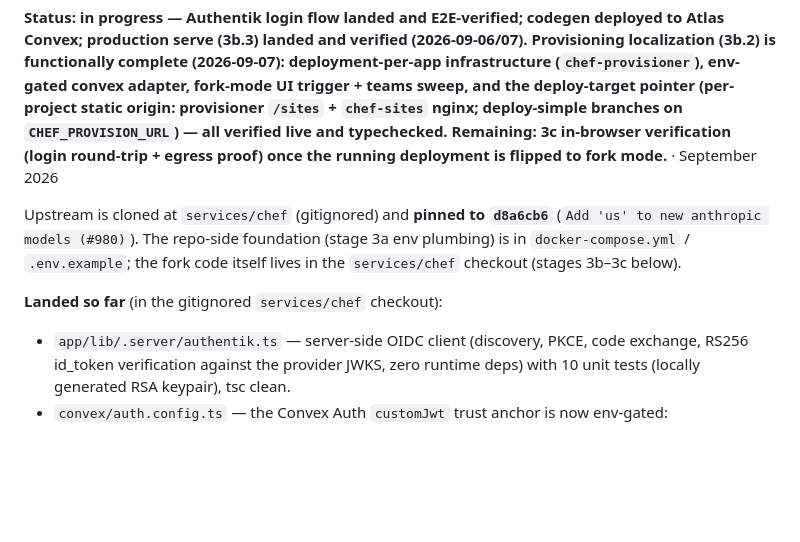
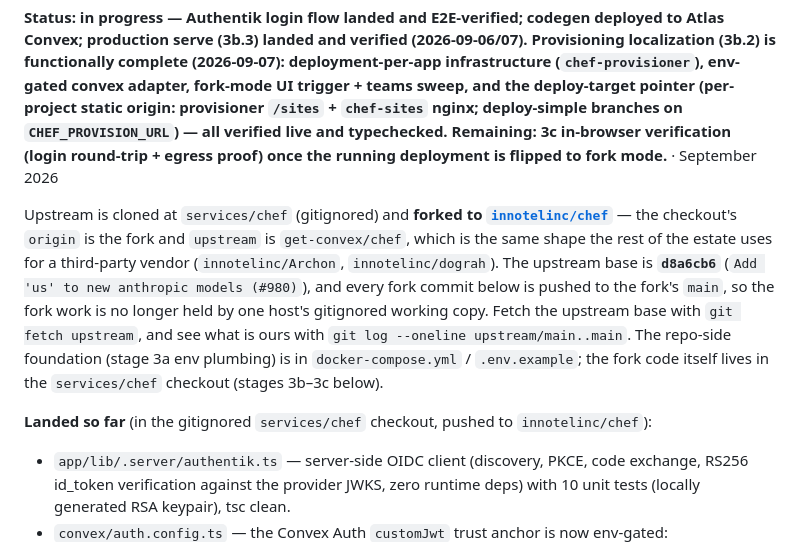
Before and after one commit to innotelinc/atlas, a Markdown page: docs/chef-auth-fork.md, the part around the change. Drawn GitHub-style; blank space fills up the shorter version.

Commit message:
docs: name the chef fork's remote, now that it has one
The fork commits lived in a gitignored checkout with nowhere to push, so they were
held by one host's working copy and documented only as prose. They are now pushed
to innotelinc/chef — origin is the fork, upstream is get-convex/chef — which is the
same shape the estate already uses for Archon and dograh. Pointed at both mentions
so the next reader can find the code and the upstream base separately.

```diff
--- a/docs/chef-auth-fork.md
+++ b/docs/chef-auth-fork.md
@@ -2,13 +2,21 @@
 
 **Status: in progress — Authentik login flow landed and E2E-verified; codegen deployed to Atlas Convex; production serve (3b.3) landed and verified (2026-09-06/07). Provisioning localization (3b.2) is functionally complete (2026-09-07): deployment-per-app infrastructure (`chef-provisioner`), env-gated convex adapter, fork-mode UI trigger + teams sweep, and the **deploy-target pointer** (per-project static origin: provisioner `/sites` + `chef-sites` nginx; deploy-simple branches on `CHEF_PROVISION_URL`) — all verified live and typechecked. Remaining: 3c in-browser verification (login round-trip + egress proof) once the running deployment is flipped to fork mode.** · September 2026
 
-Upstream is cloned at `services/chef` (gitignored) and **pinned to
-`d8a6cb6`** (`Add 'us' to new anthropic models (#980)`). The repo-side
+Upstream is cloned at `services/chef` (gitignored) and **forked to
+[`innotelinc/chef`](https://github.com/innotelinc/chef)** — the checkout's
+`origin` is the fork and `upstream` is `get-convex/chef`, which is the same
+shape the rest of the estate uses for a third-party vendor
+(`innotelinc/Archon`, `innotelinc/dograh`). The upstream base is **`d8a6cb6`**
+(`Add 'us' to new anthropic models (#980)`), and every fork commit below is
+pushed to the fork's `main`, so the fork work is no longer held by one host's
+gitignored working copy. Fetch the upstream base with `git fetch upstream`,
+and see what is ours with `git log --oneline upstream/main..main`. The repo-side
 foundation (stage 3a env plumbing) is in `docker-compose.yml` /
 `.env.example`; the fork code itself lives in the `services/chef` checkout
 (stages 3b–3c below).
 
-**Landed so far** (in the gitignored `services/chef` checkout):
+**Landed so far** (in the gitignored `services/chef` checkout, pushed to
+`innotelinc/chef`):
 
 - `app/lib/.server/authentik.ts` — server-side OIDC client (discovery, PKCE,
   code exchange, RS256 id_token verification against the provider JWKS, zero
```
Also changed, not shown: docs/Integrations.md (+2 -1 lines).
